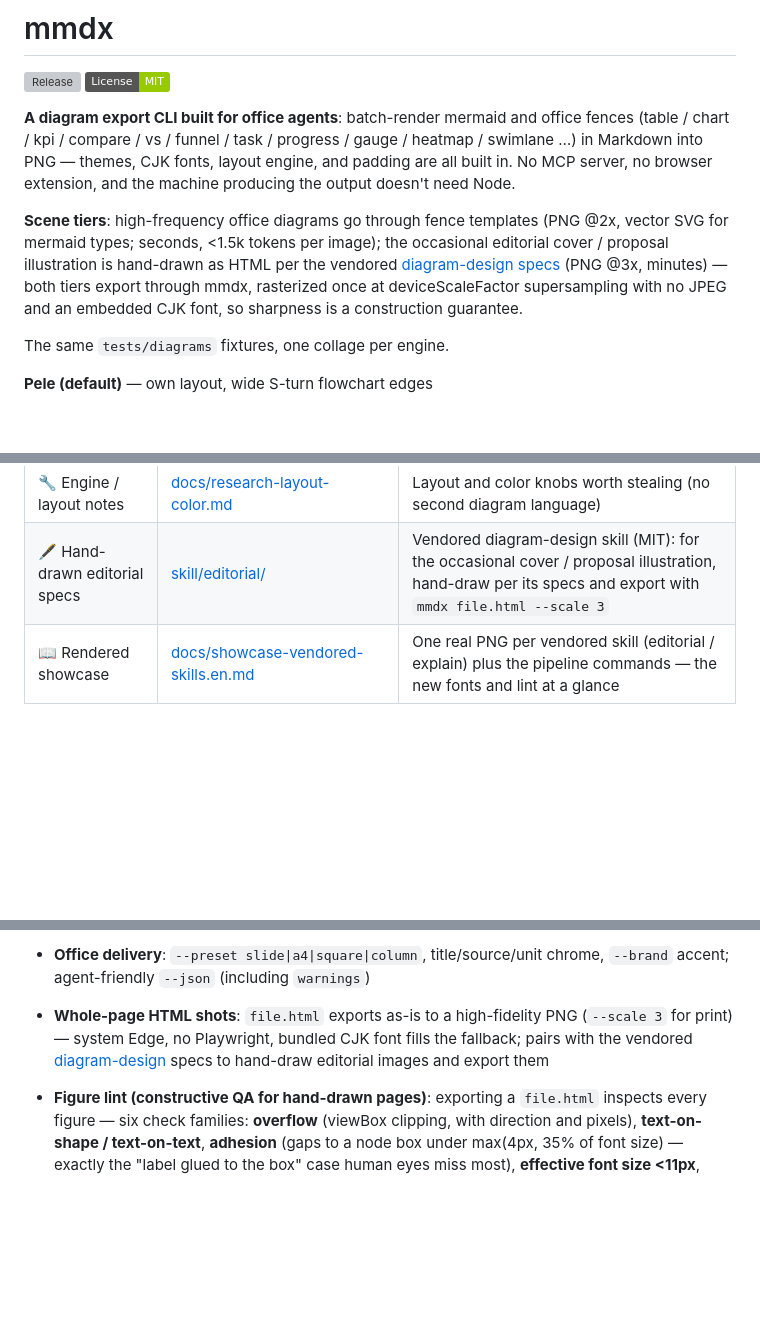
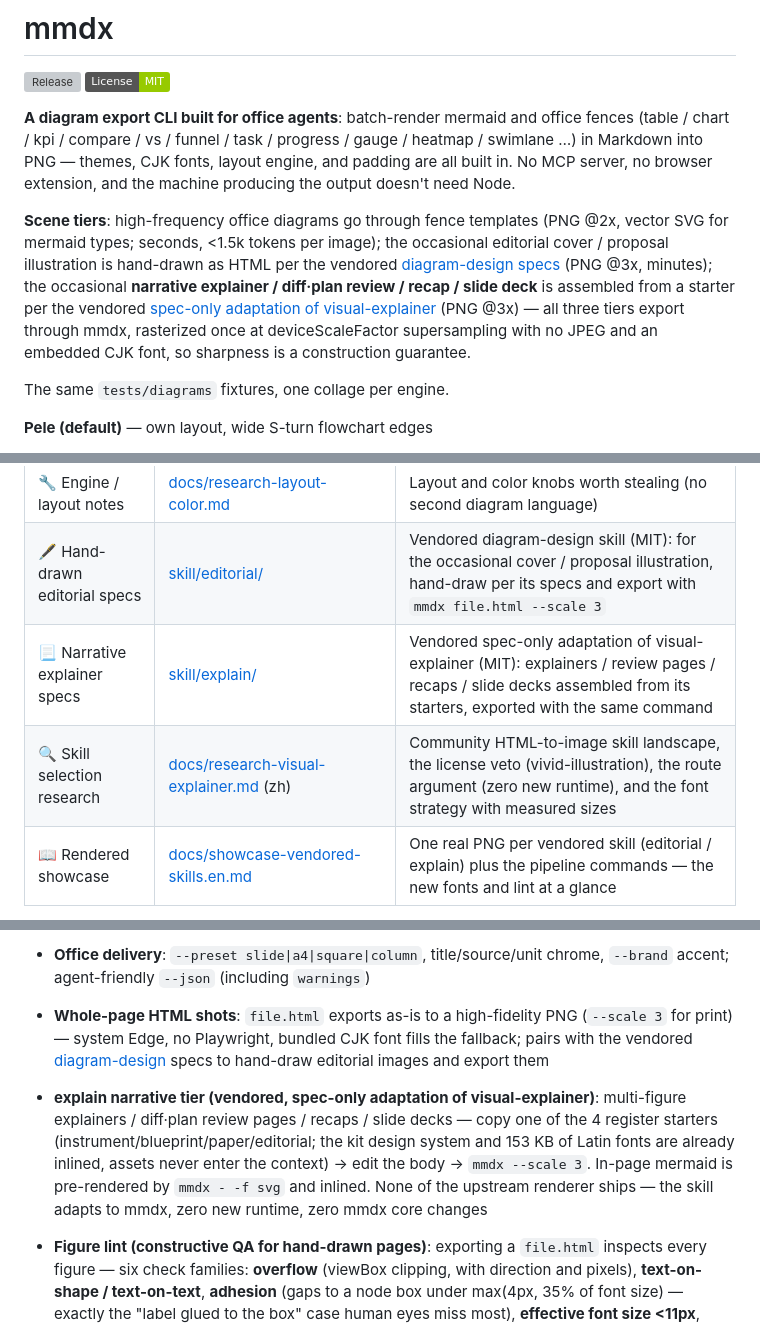
Before and after one commit to daidaiJ/mmdx, a Markdown page: README.en.md, 3 parts joined by grey strips. Drawn GitHub-style; badges without logos; blank space fills up the shorter version; grey boxes are pictures that could not be loaded.

Commit message:
docs: sync README story with v1.4.2 — third narrative tier in scene table, explain + research rows in nav, explain feature bullet

````diff
--- a/README.en.md
+++ b/README.en.md
@@ -7,7 +7,7 @@
 
 **A diagram export CLI built for office agents**: batch-render mermaid and office fences (table / chart / kpi / compare / vs / funnel / task / progress / gauge / heatmap / swimlane …) in Markdown into PNG — themes, CJK fonts, layout engine, and padding are all built in. No MCP server, no browser extension, and the machine producing the output doesn't need Node.
 
-**Scene tiers**: high-frequency office diagrams go through fence templates (PNG @2x, vector SVG for mermaid types; seconds, <1.5k tokens per image); the occasional editorial cover / proposal illustration is hand-drawn as HTML per the vendored [diagram-design specs](skill/editorial/README.md) (PNG @3x, minutes) — both tiers export through mmdx, rasterized once at deviceScaleFactor supersampling with no JPEG and an embedded CJK font, so sharpness is a construction guarantee.
+**Scene tiers**: high-frequency office diagrams go through fence templates (PNG @2x, vector SVG for mermaid types; seconds, <1.5k tokens per image); the occasional editorial cover / proposal illustration is hand-drawn as HTML per the vendored [diagram-design specs](skill/editorial/README.md) (PNG @3x, minutes); the occasional **narrative explainer / diff·plan review / recap / slide deck** is assembled from a starter per the vendored [spec-only adaptation of visual-explainer](skill/explain/README.md) (PNG @3x) — all three tiers export through mmdx, rasterized once at deviceScaleFactor supersampling with no JPEG and an embedded CJK font, so sharpness is a construction guarantee.
 
 The same `tests/diagrams` fixtures, one collage per engine.
 
@@ -29,6 +29,8 @@ The same `tests/diagrams` fixtures, one collage per engine.
 | 📜 Changelog | [CHANGELOG.md](CHANGELOG.md) | Release history |
 | 🔧 Engine / layout notes | [docs/research-layout-color.md](docs/research-layout-color.md) | Layout and color knobs worth stealing (no second diagram language) |
 | 🖋 Hand-drawn editorial specs | [skill/editorial/](skill/editorial/README.md) | Vendored diagram-design skill (MIT): for the occasional cover / proposal illustration, hand-draw per its specs and export with `mmdx file.html --scale 3` |
+| 📃 Narrative explainer specs | [skill/explain/](skill/explain/README.md) | Vendored spec-only adaptation of visual-explainer (MIT): explainers / review pages / recaps / slide decks assembled from its starters, exported with the same command |
+| 🔍 Skill selection research | [docs/research-visual-explainer.md](docs/research-visual-explainer.md) (zh) | Community HTML-to-image skill landscape, the license veto (vivid-illustration), the route argument (zero new runtime), and the font strategy with measured sizes |
 | 📖 Rendered showcase | [docs/showcase-vendored-skills.en.md](docs/showcase-vendored-skills.en.md) | One real PNG per vendored skill (editorial / explain) plus the pipeline commands — the new fonts and lint at a glance |
 
 Every doc is Chinese-first with an English `.en.md` sibling of the same name.
@@ -43,6 +45,7 @@ Every doc is Chinese-first with an English `.en.md` sibling of the same name.
 - **Extension blocks**: ```table / ```list / ```card / ```chart / ```kpi / ```compare / ```vs / ```funnel / ```task / ```progress / ```gauge / ```heatmap / ```swimlane straight to PNG
 - **Office delivery**: `--preset slide|a4|square|column`, title/source/unit chrome, `--brand` accent; agent-friendly `--json` (including `warnings`)
 - **Whole-page HTML shots**: `file.html` exports as-is to a high-fidelity PNG (`--scale 3` for print) — system Edge, no Playwright, bundled CJK font fills the fallback; pairs with the vendored [diagram-design](skill/editorial/README.md) specs to hand-draw editorial images and export them
+- **explain narrative tier (vendored, spec-only adaptation of visual-explainer)**: multi-figure explainers / diff·plan review pages / recaps / slide decks — copy one of the 4 register starters (instrument/blueprint/paper/editorial; the kit design system and 153 KB of Latin fonts are already inlined, assets never enter the context) → edit the body → `mmdx --scale 3`. In-page mermaid is pre-rendered by `mmdx - -f svg` and inlined. None of the upstream renderer ships — the skill adapts to mmdx, zero new runtime, zero mmdx core changes
 - **Figure lint (constructive QA for hand-drawn pages)**: exporting a `file.html` inspects every figure — six check families: **overflow** (viewBox clipping, with direction and pixels), **text-on-shape / text-on-text**, **adhesion** (gaps to a node box under max(4px, 35% of font size) — exactly the "label glued to the box" case human eyes miss most), **effective font size <11px**, **missing caption/aria-label**. Messages are LSP-style and self-locating, ready to act on:
 
   ```
````
Also changed, not shown: README.md (+4 -1 lines).
